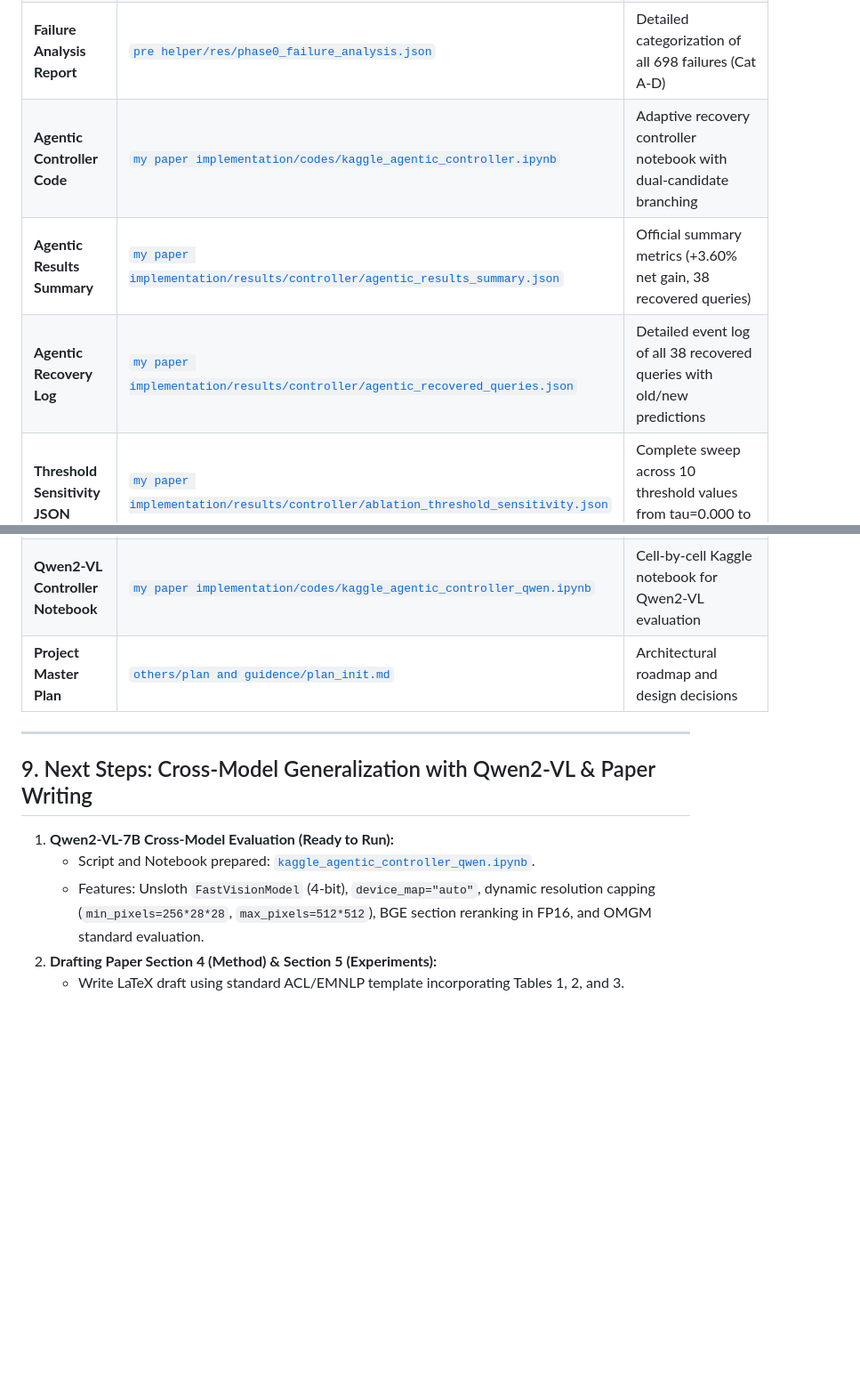
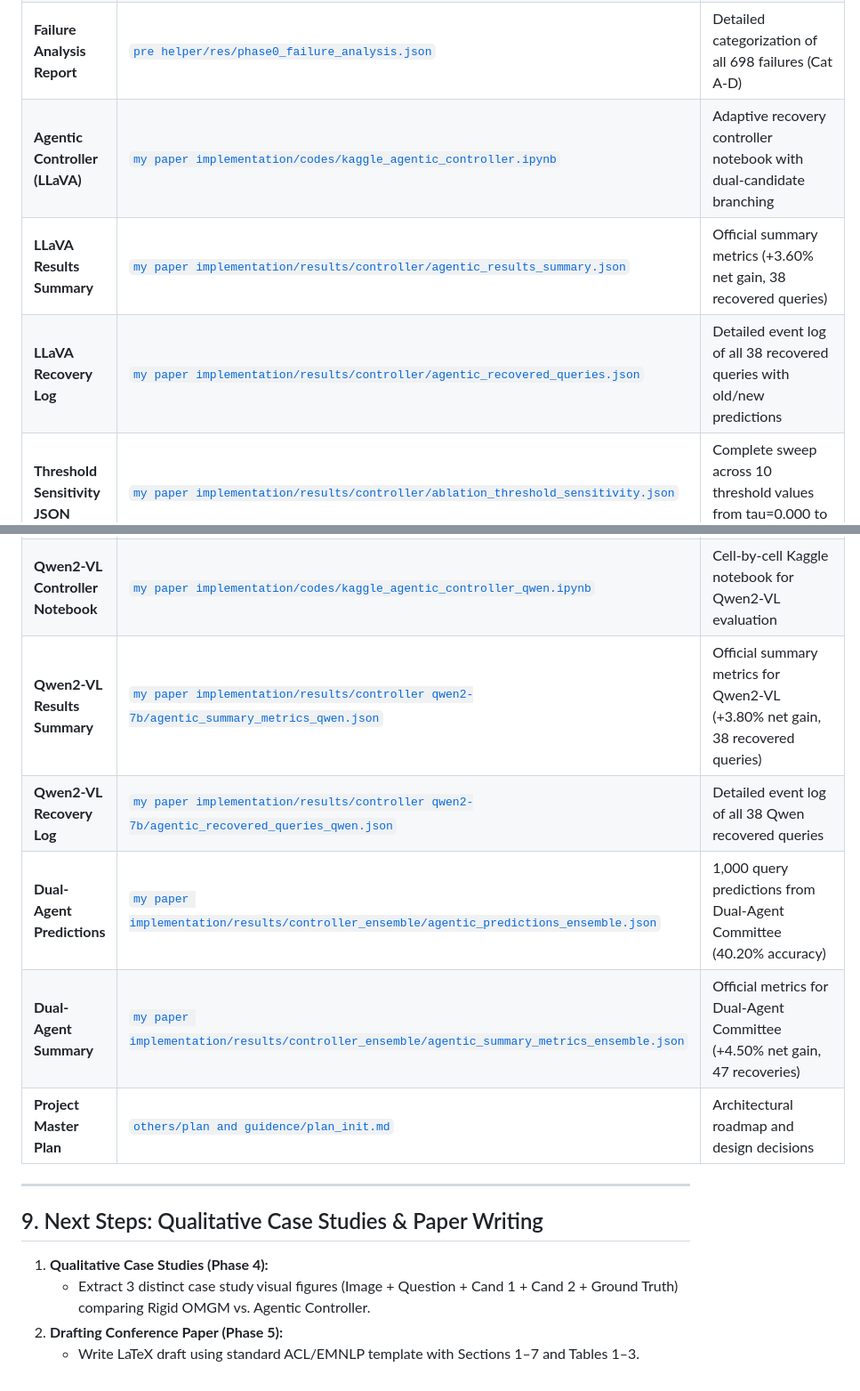
Before and after one commit to A-k-a-sh/agentic-vqa, a Markdown page: my paper track/experiment_and_paper_tracker.md, 2 parts joined by grey strips. Shown at 89% size. Drawn GitHub-style; blank space fills up the shorter version.

```diff
--- a/my paper track/experiment_and_paper_tracker.md
+++ b/my paper track/experiment_and_paper_tracker.md
@@ -215,21 +268,24 @@ Sweep of trigger threshold $\tau \in [0.000, 1.000]$ isolating the exact empiric
 | **Step 3 Predictions** | [`pre helper/res/step3_predictions.json`](file:///Users/akash/All%20code/python/paper%20work/Agentic%20vqa/pre%20helper/res/step3_predictions.json) | Full 1,000 query VQA predictions and accuracy tags (2.12 MB) |
 | **Step 3 Ranked Sections** | [`pre helper/res/step3_reranked_sections.json`](file:///Users/akash/All%20code/python/paper%20work/Agentic%20vqa/pre%20helper/res/step3_reranked_sections.json) | Top chosen section per query from BGE+Step2 fusion (1.76 MB) |
 | **Failure Analysis Report**| [`pre helper/res/phase0_failure_analysis.json`](file:///Users/akash/All%20code/python/paper%20work/Agentic%20vqa/pre%20helper/res/phase0_failure_analysis.json) | Detailed categorization of all 698 failures (Cat A-D) |
-| **Agentic Controller Code**| [`my paper implementation/codes/kaggle_agentic_controller.ipynb`](file:///Users/akash/All%20code/python/paper%20work/Agentic%20vqa/my%20paper%20implementation/codes/kaggle_agentic_controller.ipynb) | Adaptive recovery controller notebook with dual-candidate branching |
-| **Agentic Results Summary**| [`my paper implementation/results/controller/agentic_results_summary.json`](file:///Users/akash/All%20code/python/paper%20work/Agentic%20vqa/my%20paper%20implementation/results/controller/agentic_results_summary.json) | Official summary metrics (+3.60% net gain, 38 recovered queries) |
-| **Agentic Recovery Log**   | [`my paper implementation/results/controller/agentic_recovered_queries.json`](file:///Users/akash/All%20code/python/paper%20work/Agentic%20vqa/my%20paper%20implementation/results/controller/agentic_recovered_queries.json) | Detailed event log of all 38 recovered queries with old/new predictions |
+| **Agentic Controller (LLaVA)**| [`my paper implementation/codes/kaggle_agentic_controller.ipynb`](file:///Users/akash/All%20code/python/paper%20work/Agentic%20vqa/my%20paper%20implementation/codes/kaggle_agentic_controller.ipynb) | Adaptive recovery controller notebook with dual-candidate branching |
+| **LLaVA Results Summary**  | [`my paper implementation/results/controller/agentic_results_summary.json`](file:///Users/akash/All%20code/python/paper%20work/Agentic%20vqa/my%20paper%20implementation/results/controller/agentic_results_summary.json) | Official summary metrics (+3.60% net gain, 38 recovered queries) |
+| **LLaVA Recovery Log**     | [`my paper implementation/results/controller/agentic_recovered_queries.json`](file:///Users/akash/All%20code/python/paper%20work/Agentic%20vqa/my%20paper%20implementation/results/controller/agentic_recovered_queries.json) | Detailed event log of all 38 recovered queries with old/new predictions |
 | **Threshold Sensitivity JSON**| [`my paper implementation/results/controller/ablation_threshold_sensitivity.json`](file:///Users/akash/All%20code/python/paper%20work/Agentic%20vqa/my%20paper%20implementation/results/controller/ablation_threshold_sensitivity.json) | Complete sweep across 10 threshold values from tau=0.000 to tau=inf |
 | **Routing Strategy JSON** | [`my paper implementation/results/controller/ablation_routing_strategy.json`](file:///Users/akash/All%20code/python/paper%20work/Agentic%20vqa/my%20paper%20implementation/results/controller/ablation_routing_strategy.json) | Ablation comparing Rigid Baseline, Naive Prompting, and De-biased Routing |
 | **Qwen2-VL Controller Script** | [`my paper implementation/codes/kaggle_agentic_controller_qwen.py`](file:///Users/akash/All%20code/python/paper%20work/Agentic%20vqa/my%20paper%20implementation/codes/kaggle_agentic_controller_qwen.py) | Standalone Qwen2-VL Agentic Controller with Unsloth / HF fallback + device_map="auto" |
 | **Qwen2-VL Controller Notebook** | [`my paper implementation/codes/kaggle_agentic_controller_qwen.ipynb`](file:///Users/akash/All%20code/python/paper%20work/Agentic%20vqa/my%20paper%20implementation/codes/kaggle_agentic_controller_qwen.ipynb) | Cell-by-cell Kaggle notebook for Qwen2-VL evaluation |
+| **Qwen2-VL Results Summary** | [`my paper implementation/results/controller qwen2-7b/agentic_summary_metrics_qwen.json`](file:///Users/akash/All%20code/python/paper%20work/Agentic%20vqa/my%20paper%20implementation/results/controller%20qwen2-7b/agentic_summary_metrics_qwen.json) | Official summary metrics for Qwen2-VL (+3.80% net gain, 38 recovered queries) |
+| **Qwen2-VL Recovery Log**  | [`my paper implementation/results/controller qwen2-7b/agentic_recovered_queries_qwen.json`](file:///Users/akash/All%20code/python/paper%20work/Agentic%20vqa/my%20paper%20implementation/results/controller%20qwen2-7b/agentic_recovered_queries_qwen.json) | Detailed event log of all 38 Qwen recovered queries |
+| **Dual-Agent Predictions** | [`my paper implementation/results/controller_ensemble/agentic_predictions_ensemble.json`](file:///Users/akash/All%20code/python/paper%20work/Agentic%20vqa/my%20paper%20implementation/results/controller_ensemble/agentic_predictions_ensemble.json) | 1,000 query predictions from Dual-Agent Committee (40.20% accuracy) |
+| **Dual-Agent Summary**     | [`my paper implementation/results/controller_ensemble/agentic_summary_metrics_ensemble.json`](file:///Users/akash/All%20code/python/paper%20work/Agentic%20vqa/my%20paper%20implementation/results/controller_ensemble/agentic_summary_metrics_ensemble.json) | Official metrics for Dual-Agent Committee (+4.50% net gain, 47 recoveries) |
 | **Project Master Plan** | [`others/plan and guidence/plan_init.md`](file:///Users/akash/All%20code/python/paper%20work/Agentic%20vqa/others/plan%20and%20guidence/plan_init.md) | Architectural roadmap and design decisions |
 
 ---
 
-## 9. Next Steps: Cross-Model Generalization with Qwen2-VL & Paper Writing
+## 9. Next Steps: Qualitative Case Studies & Paper Writing
 
-1. **Qwen2-VL-7B Cross-Model Evaluation (Ready to Run):**
-   - Script and Notebook prepared: [`kaggle_agentic_controller_qwen.ipynb`](file:///Users/akash/All%20code/python/paper%20work/Agentic%20vqa/my%20paper%20implementation/codes/kaggle_agentic_controller_qwen.ipynb).
-   - Features: Unsloth `FastVisionModel` (4-bit), `device_map="auto"`, dynamic resolution capping (`min_pixels=256*28*28`, `max_pixels=512*512`), BGE section reranking in FP16, and OMGM standard evaluation.
-2. **Drafting Paper Section 4 (Method) & Section 5 (Experiments):**
-   - Write LaTeX draft using standard ACL/EMNLP template incorporating Tables 1, 2, and 3.
+1. **Qualitative Case Studies (Phase 4):**
+   - Extract 3 distinct case study visual figures (Image + Question + Cand 1 + Cand 2 + Ground Truth) comparing Rigid OMGM vs. Agentic Controller.
+2. **Drafting Conference Paper (Phase 5):**
+   - Write LaTeX draft using standard ACL/EMNLP template with Sections 1–7 and Tables 1–3.
```
Also changed, not shown: other parts of my paper track/experiment_and_paper_tracker.md (+53 -0 lines).
